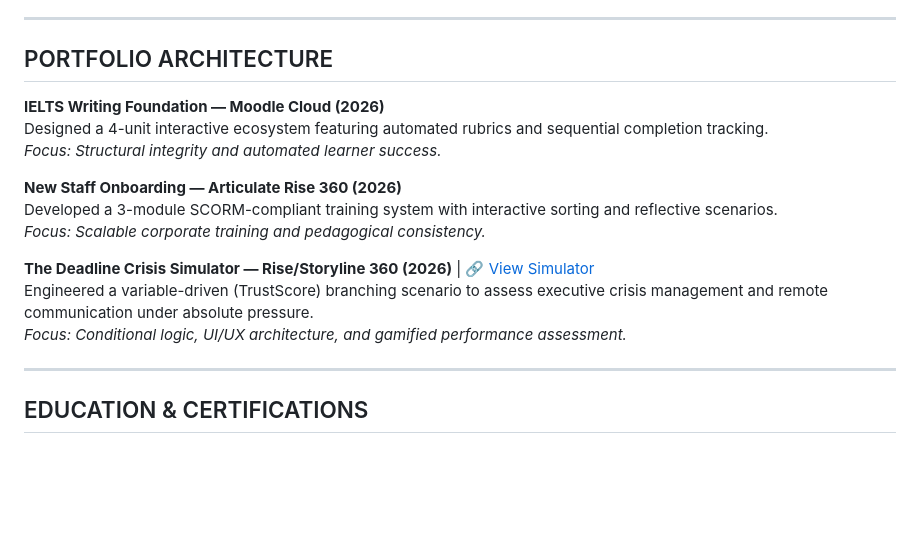
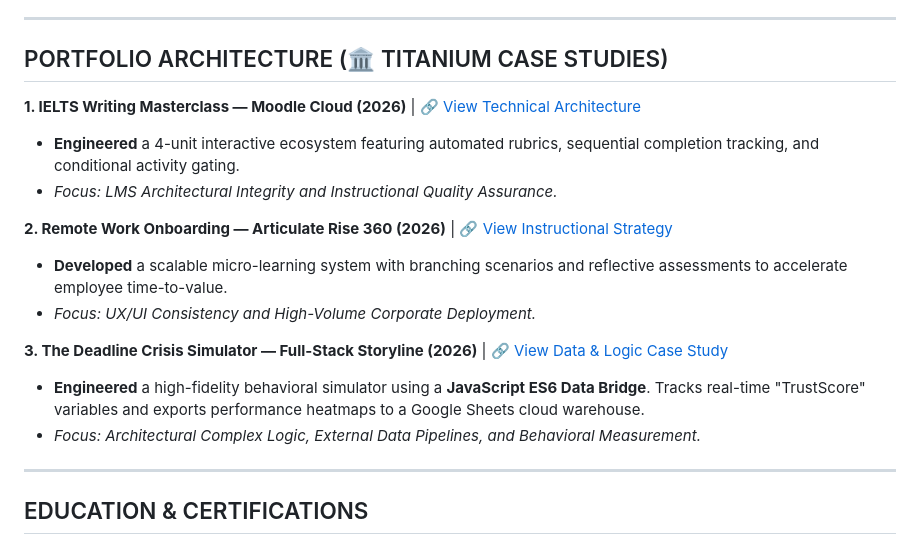
Before and after one commit to hoangphi-id/hoangphi-id.github.io, a Markdown page: Master_CV_Learning_Architect_Phi_Tong.md, the part around the change. Drawn GitHub-style; blank space fills up the shorter version.

```diff
--- a/Master_CV_Learning_Architect_Phi_Tong.md
+++ b/Master_CV_Learning_Architect_Phi_Tong.md
@@ -72,19 +72,19 @@ Ho Chi Minh City, Vietnam | phitong.official@gmail.com | +84 (799) 445 377
 
 ---
 
-## PORTFOLIO ARCHITECTURE
+## PORTFOLIO ARCHITECTURE (🏛️ TITANIUM CASE STUDIES)
 
-**IELTS Writing Foundation — Moodle Cloud (2026)**
-Designed a 4-unit interactive ecosystem featuring automated rubrics and sequential completion tracking.
-*Focus: Structural integrity and automated learner success.*
+**1. IELTS Writing Masterclass — Moodle Cloud (2026)** | [🔗 View Technical Architecture](https://hoangphi-id.github.io/case-study-moodle.html)
+*   **Engineered** a 4-unit interactive ecosystem featuring automated rubrics, sequential completion tracking, and conditional activity gating.
+*   *Focus: LMS Architectural Integrity and Instructional Quality Assurance.*
 
-**New Staff Onboarding — Articulate Rise 360 (2026)**
-Developed a 3-module SCORM-compliant training system with interactive sorting and reflective scenarios.
-*Focus: Scalable corporate training and pedagogical consistency.*
+**2. Remote Work Onboarding — Articulate Rise 360 (2026)** | [🔗 View Instructional Strategy](https://hoangphi-id.github.io/case-study-onboarding.html)
+*   **Developed** a scalable micro-learning system with branching scenarios and reflective assessments to accelerate employee time-to-value.
+*   *Focus: UX/UI Consistency and High-Volume Corporate Deployment.*
 
-**The Deadline Crisis Simulator — Rise/Storyline 360 (2026)** | [🔗 View Simulator](https://share.articulate.com/pJOEwYqzhkawJg5nEXF4U)
-Engineered a variable-driven (TrustScore) branching scenario to assess executive crisis management and remote communication under absolute pressure.
-*Focus: Conditional logic, UI/UX architecture, and gamified performance assessment.*
+**3. The Deadline Crisis Simulator — Full-Stack Storyline (2026)** | [🔗 View Data & Logic Case Study](https://hoangphi-id.github.io/case-study-titanium.html)
+*   **Engineered** a high-fidelity behavioral simulator using a **JavaScript ES6 Data Bridge**. Tracks real-time "TrustScore" variables and exports performance heatmaps to a Google Sheets cloud warehouse.
+*   *Focus: Architectural Complex Logic, External Data Pipelines, and Behavioral Measurement.*
 
 ---
 
```
Also changed, not shown: WORKSPACE_ULTIMATE_AUDIT_REPORT.md (added, +58 -0 lines).
